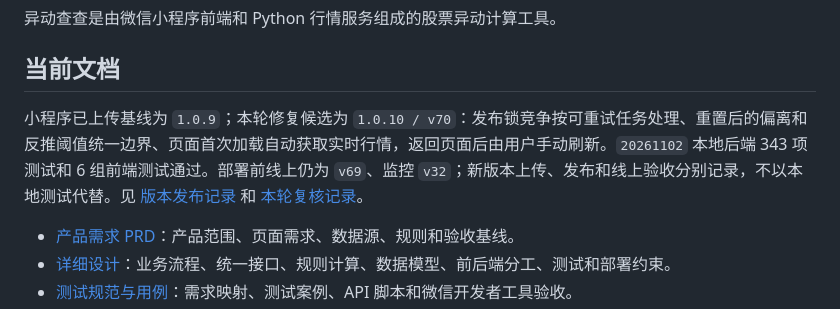
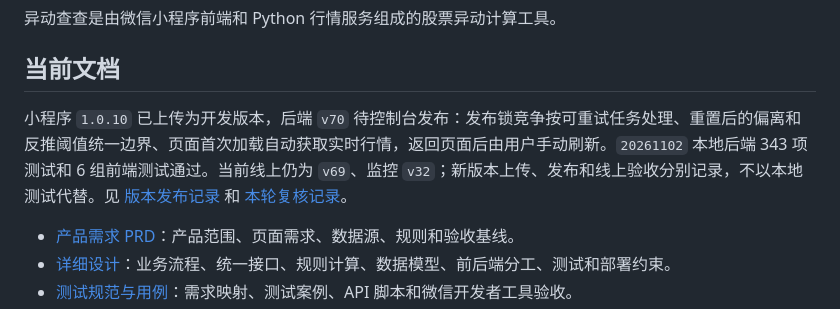
Before and after one commit to nofindx/Stock-Abnormal, a Markdown page: README.md, the part around the change. GitHub-like rendering.

```diff
--- a/README.md
+++ b/README.md
@@ -4,7 +4,7 @@
 
 ## 当前文档
 
-小程序已上传基线为 `1.0.9`；本轮修复候选为 `1.0.10 / v70`：发布锁竞争按可重试任务处理、重置后的偏离和反推阈值统一边界、页面首次加载自动获取实时行情，返回页面后由用户手动刷新。`20261102` 本地后端 343 项测试和 6 组前端测试通过。部署前线上仍为 `v69`、监控 `v32`；新版本上传、发布和线上验收分别记录，不以本地测试代替。见 [版本发布记录](docs/版本发布记录.md) 和 [本轮复核记录](docs/next-major/testing/发布竞争与首次刷新复核_20261102.md)。
+小程序 `1.0.10` 已上传为开发版本，后端 `v70` 待控制台发布：发布锁竞争按可重试任务处理、重置后的偏离和反推阈值统一边界、页面首次加载自动获取实时行情，返回页面后由用户手动刷新。`20261102` 本地后端 343 项测试和 6 组前端测试通过。当前线上仍为 `v69`、监控 `v32`；新版本上传、发布和线上验收分别记录，不以本地测试代替。见 [版本发布记录](docs/版本发布记录.md) 和 [本轮复核记录](docs/next-major/testing/发布竞争与首次刷新复核_20261102.md)。
 
 - [产品需求 PRD](docs/异动查查小程序PRD.md)：产品范围、页面需求、数据源、规则和验收基线。
 - [详细设计](docs/异动查查-详细设计.md)：业务流程、统一接口、规则计算、数据模型、前后端分工、测试和部署约束。
```
Also changed, not shown: docs/版本发布记录.md (+2 -1 lines), 1 other file.
